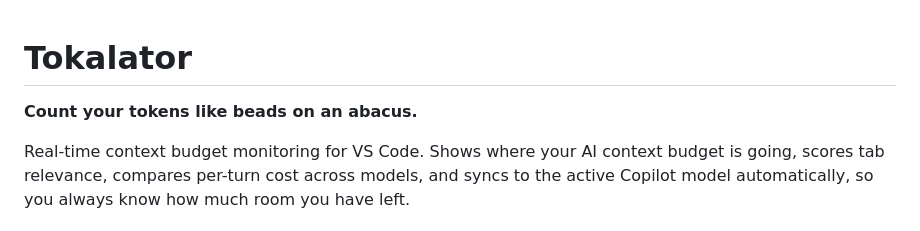
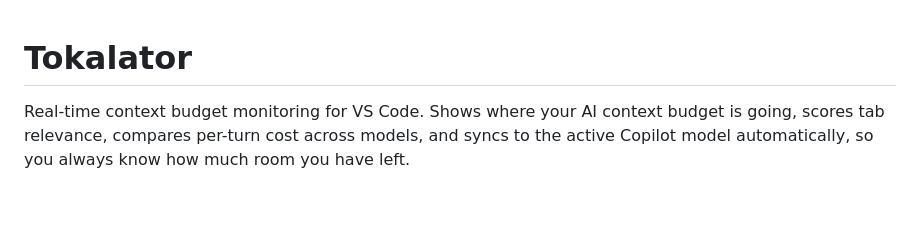
Before and after one commit to vfaraji89/tokalator, a Markdown page: README.md, the part around the change. GitHub-like rendering; blank space fills up the shorter version.

```diff
--- a/README.md
+++ b/README.md
@@ -1,6 +1,4 @@
 # Tokalator
-
-**Count your tokens like beads on an abacus.**
 
 Real-time context budget monitoring for VS Code. Shows where your AI context budget is going, scores tab relevance, compares per-turn cost across models, and syncs to the active Copilot model automatically, so you always know how much room you have left.
 
```
